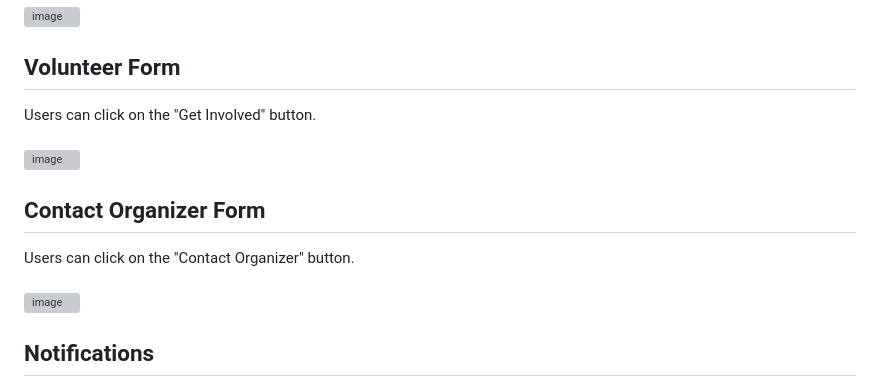
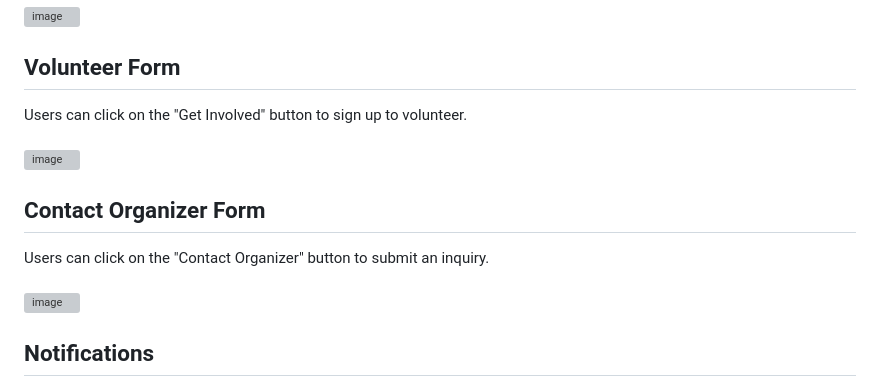
Before and after one commit to fwee1996/CommunityConnect, a Markdown page: README.md, the part around the change. Rendered like a GitHub page; grey boxes are pictures that could not be loaded.

```diff
--- a/README.md
+++ b/README.md
@@ -45,12 +45,12 @@ Users can click on an event on event listings for more details, including the lo
 ![image](CommunityConnect/wwwroot/assets/images/event-details.png)
 
 ## Volunteer Form
-Users can click on the "Get Involved" button.<br>
+Users can click on the "Get Involved" button to sign up to volunteer.<br>
 <br>
 ![image](CommunityConnect/wwwroot/assets/images/volunteer-form.png)
 
 ## Contact Organizer Form
-Users can click on the "Contact Organizer" button.<br>
+Users can click on the "Contact Organizer" button to submit an inquiry.<br>
 <br>
 ![image](CommunityConnect/wwwroot/assets/images/contact-form.png)
 
```
